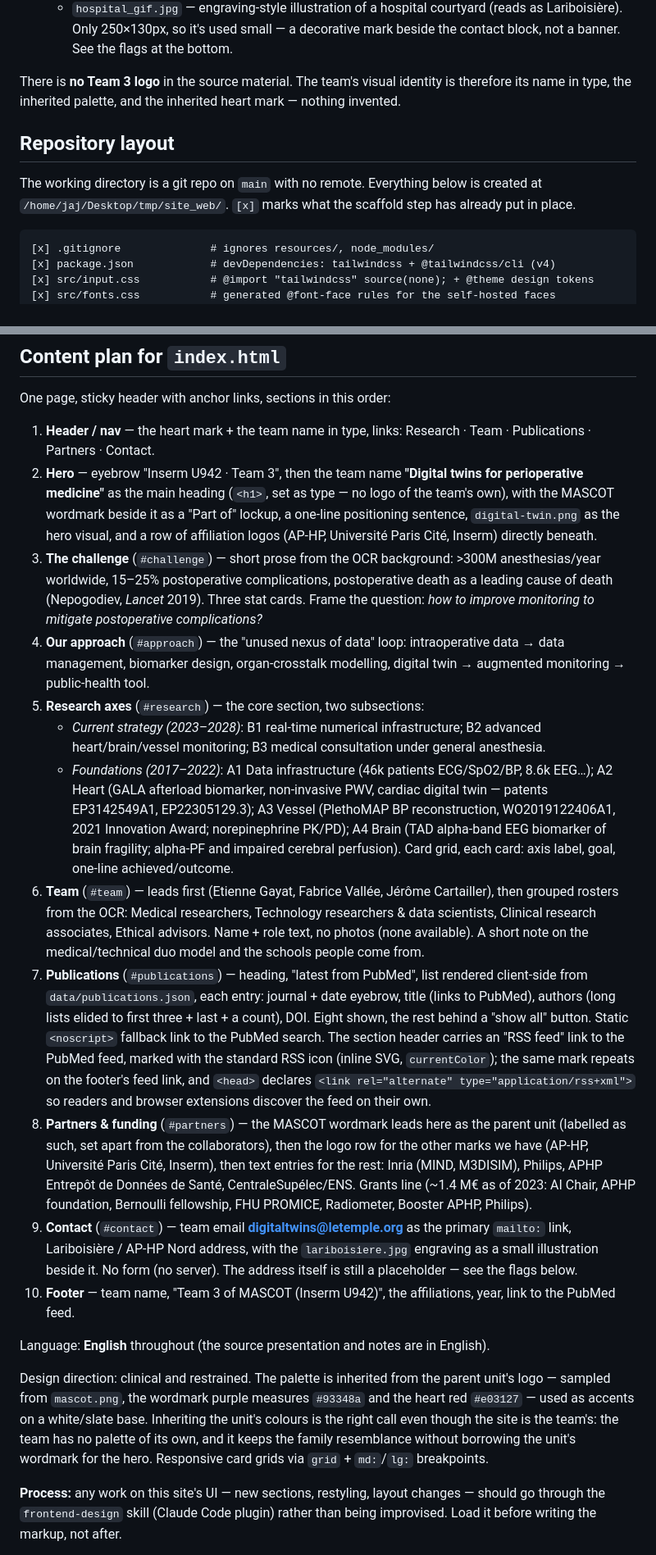
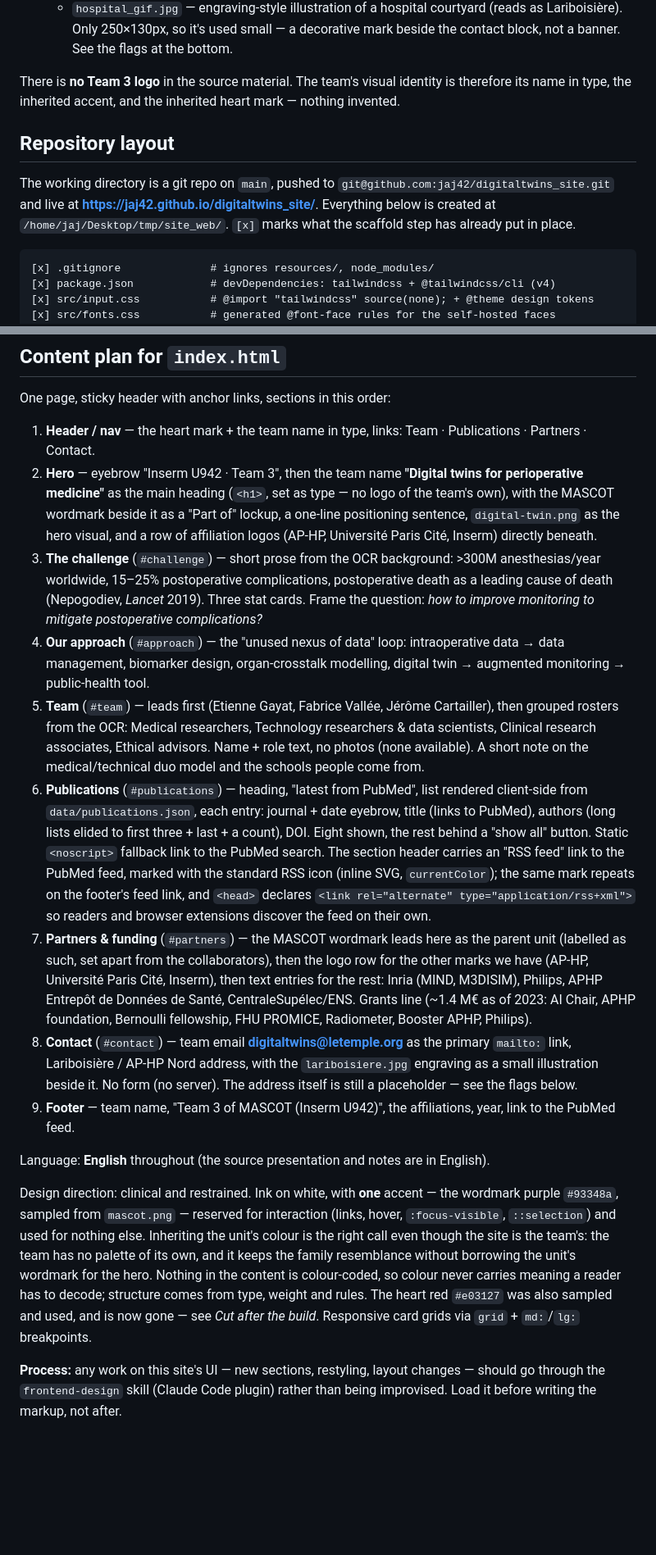
Before and after one commit to jaj42/digitaltwins_site, a Markdown page: plan.md, 2 parts joined by grey strips. Shown at 82% size. Rendered like a GitHub page; blank space fills up the shorter version.

````diff
--- a/plan.md
+++ b/plan.md
@@ -25,11 +25,11 @@ Source material read during planning:
   - `AP-HP_Logo.svg`, `UniversiteParisCite_logo_horizontal_couleur_CMJN.jpg`, `inserm_logo.webp` — partner logos, covering all three named affiliations.
   - `hospital_gif.jpg` — engraving-style illustration of a hospital courtyard (reads as Lariboisière). Only 250×130px, so it's used small — a decorative mark beside the contact block, not a banner. See the flags at the bottom.
 
-There is **no Team 3 logo** in the source material. The team's visual identity is therefore its name in type, the inherited palette, and the inherited heart mark — nothing invented.
+There is **no Team 3 logo** in the source material. The team's visual identity is therefore its name in type, the inherited accent, and the inherited heart mark — nothing invented.
 
 ## Repository layout
 
-The working directory is a git repo on `main` with no remote. Everything below is created at `/home/jaj/Desktop/tmp/site_web/`. `[x]` marks what the scaffold step has already put in place.
+The working directory is a git repo on `main`, pushed to `git@github.com:jaj42/digitaltwins_site.git` and live at **https://jaj42.github.io/digitaltwins_site/**. Everything below is created at `/home/jaj/Desktop/tmp/site_web/`. `[x]` marks what the scaffold step has already put in place.
 
 ```
 [x] .gitignore              # ignores resources/, node_modules/
@@ -59,23 +59,19 @@ Tailwind v4 auto-detects sources, and its first build scanned `plan.md` and emit
 
 One page, sticky header with anchor links, sections in this order:
 
-1. **Header / nav** — the heart mark + the team name in type, links: Research · Team · Publications · Partners · Contact.
+1. **Header / nav** — the heart mark + the team name in type, links: Team · Publications · Partners · Contact.
 2. **Hero** — eyebrow "Inserm U942 · Team 3", then the team name **"Digital twins for perioperative medicine"** as the main heading (`<h1>`, set as type — no logo of the team's own), with the MASCOT wordmark beside it as a "Part of" lockup, a one-line positioning sentence, `digital-twin.png` as the hero visual, and a row of affiliation logos (AP-HP, Université Paris Cité, Inserm) directly beneath.
 3. **The challenge** (`#challenge`) — short prose from the OCR background: >300M anesthesias/year worldwide, 15–25% postoperative complications, postoperative death as a leading cause of death (Nepogodiev, *Lancet* 2019). Three stat cards. Frame the question: *how to improve monitoring to mitigate postoperative complications?*
 4. **Our approach** (`#approach`) — the "unused nexus of data" loop: intraoperative data → data management, biomarker design, organ-crosstalk modelling, digital twin → augmented monitoring → public-health tool.
-5. **Research axes** (`#research`) — the core section, two subsections:
-   - *Current strategy (2023–2028)*: B1 real-time numerical infrastructure; B2 advanced heart/brain/vessel monitoring; B3 medical consultation under general anesthesia.
-   - *Foundations (2017–2022)*: A1 Data infrastructure (46k patients ECG/SpO2/BP, 8.6k EEG…); A2 Heart (GALA afterload biomarker, non-invasive PWV, cardiac digital twin — patents EP3142549A1, EP22305129.3); A3 Vessel (PlethoMAP BP reconstruction, WO2019122406A1, 2021 Innovation Award; norepinephrine PK/PD); A4 Brain (TAD alpha-band EEG biomarker of brain fragility; alpha-PF and impaired cerebral perfusion).
-   Card grid, each card: axis label, goal, one-line achieved/outcome.
-6. **Team** (`#team`) — leads first (Etienne Gayat, Fabrice Vallée, Jérôme Cartailler), then grouped rosters from the OCR: Medical researchers, Technology researchers & data scientists, Clinical research associates, Ethical advisors. Name + role text, no photos (none available). A short note on the medical/technical duo model and the schools people come from.
-7. **Publications** (`#publications`) — heading, "latest from PubMed", list rendered client-side from `data/publications.json`, each entry: journal + date eyebrow, title (links to PubMed), authors (long lists elided to first three + last + a count), DOI. Eight shown, the rest behind a "show all" button. Static `<noscript>` fallback link to the PubMed search. The section header carries an "RSS feed" link to the PubMed feed, marked with the standard RSS icon (inline SVG, `currentColor`); the same mark repeats on the footer's feed link, and `<head>` declares `<link rel="alternate" type="application/rss+xml">` so readers and browser extensions discover the feed on their own.
-8. **Partners & funding** (`#partners`) — the MASCOT wordmark leads here as the parent unit (labelled as such, set apart from the collaborators), then the logo row for the other marks we have (AP-HP, Université Paris Cité, Inserm), then text entries for the rest: Inria (MIND, M3DISIM), Philips, APHP Entrepôt de Données de Santé, CentraleSupélec/ENS. Grants line (~1.4 M€ as of 2023: AI Chair, APHP foundation, Bernoulli fellowship, FHU PROMICE, Radiometer, Booster APHP, Philips).
-9. **Contact** (`#contact`) — team email **digitaltwins@letemple.org** as the primary `mailto:` link, Lariboisière / AP-HP Nord address, with the `lariboisiere.jpg` engraving as a small illustration beside it. No form (no server). The address itself is still a placeholder — see the flags below.
-10. **Footer** — team name, "Team 3 of MASCOT (Inserm U942)", the affiliations, year, link to the PubMed feed.
+5. **Team** (`#team`) — leads first (Etienne Gayat, Fabrice Vallée, Jérôme Cartailler), then grouped rosters from the OCR: Medical researchers, Technology researchers & data scientists, Clinical research associates, Ethical advisors. Name + role text, no photos (none available). A short note on the medical/technical duo model and the schools people come from.
+6. **Publications** (`#publications`) — heading, "latest from PubMed", list rendered client-side from `data/publications.json`, each entry: journal + date eyebrow, title (links to PubMed), authors (long lists elided to first three + last + a count), DOI. Eight shown, the rest behind a "show all" button. Static `<noscript>` fallback link to the PubMed search. The section header carries an "RSS feed" link to the PubMed feed, marked with the standard RSS icon (inline SVG, `currentColor`); the same mark repeats on the footer's feed link, and `<head>` declares `<link rel="alternate" type="application/rss+xml">` so readers and browser extensions discover the feed on their own.
+7. **Partners & funding** (`#partners`) — the MASCOT wordmark leads here as the parent unit (labelled as such, set apart from the collaborators), then the logo row for the other marks we have (AP-HP, Université Paris Cité, Inserm), then text entries for the rest: Inria (MIND, M3DISIM), Philips, APHP Entrepôt de Données de Santé, CentraleSupélec/ENS. Grants line (~1.4 M€ as of 2023: AI Chair, APHP foundation, Bernoulli fellowship, FHU PROMICE, Radiometer, Booster APHP, Philips).
+8. **Contact** (`#contact`) — team email **digitaltwins@letemple.org** as the primary `mailto:` link, Lariboisière / AP-HP Nord address, with the `lariboisiere.jpg` engraving as a small illustration beside it. No form (no server). The address itself is still a placeholder — see the flags below.
+9. **Footer** — team name, "Team 3 of MASCOT (Inserm U942)", the affiliations, year, link to the PubMed feed.
 
 Language: **English** throughout (the source presentation and notes are in English).
 
-Design direction: clinical and restrained. The palette is inherited from the parent unit's logo — sampled from `mascot.png`, the wordmark purple measures `#93348a` and the heart red `#e03127` — used as accents on a white/slate base. Inheriting the unit's colours is the right call even though the site is the team's: the team has no palette of its own, and it keeps the family resemblance without borrowing the unit's wordmark for the hero. Responsive card grids via `grid` + `md:`/`lg:` breakpoints.
+Design direction: clinical and restrained. Ink on white, with **one** accent — the wordmark purple `#93348a`, sampled from `mascot.png` — reserved for interaction (links, hover, `:focus-visible`, `::selection`) and used for nothing else. Inheriting the unit's colour is the right call even though the site is the team's: the team has no palette of its own, and it keeps the family resemblance without borrowing the unit's wordmark for the hero. Nothing in the content is colour-coded, so colour never carries meaning a reader has to decode; structure comes from type, weight and rules. The heart red `#e03127` was also sampled and used, and is now gone — see *Cut after the build*. Responsive card grids via `grid` + `md:`/`lg:` breakpoints.
 
 **Process:** any work on this site's UI — new sections, restyling, layout changes — should go through the `frontend-design` skill (Claude Code plugin) rather than being improvised. Load it before writing the markup, not after.
 
````
Also changed, not shown: other parts of plan.md (+27 -9 lines).
